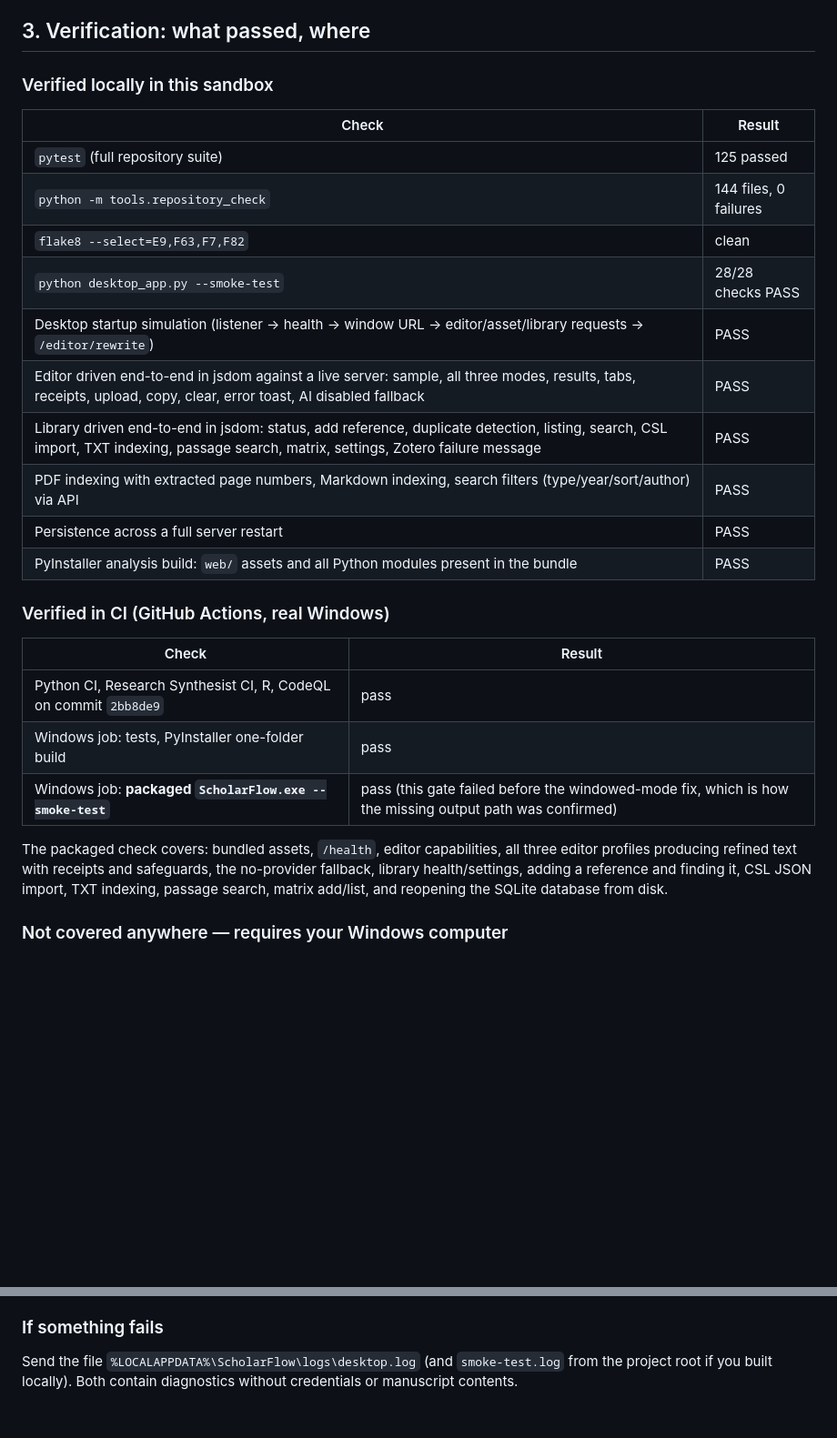
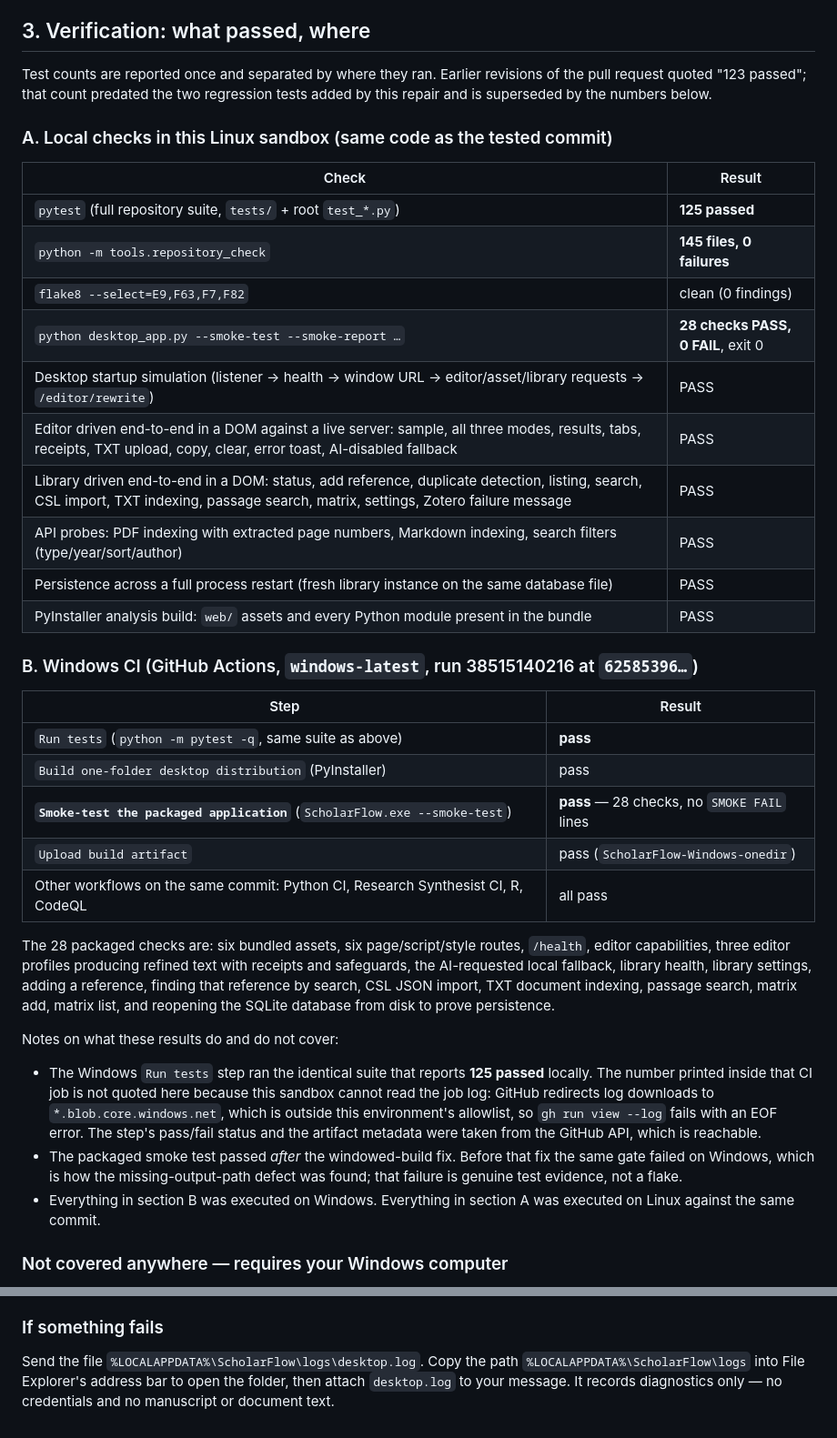
Before and after one commit to Satnamsingh1835/Acadmic-writing-tool-sasta, a Markdown page: docs/DESKTOP_REPAIR_REPORT.md, 2 parts joined by grey strips. Shown at 91% size. Rendered like a GitHub page; blank space fills up the shorter version.

```diff
--- a/docs/DESKTOP_REPAIR_REPORT.md
+++ b/docs/DESKTOP_REPAIR_REPORT.md
@@ -53,34 +85,55 @@ document content or credentials.
 
 ## 3. Verification: what passed, where
 
-### Verified locally in this sandbox
+Test counts are reported once and separated by where they ran. Earlier revisions
+of the pull request quoted "123 passed"; that count predated the two regression
+tests added by this repair and is superseded by the numbers below.
+
+### A. Local checks in this Linux sandbox (same code as the tested commit)
 
 | Check | Result |
 |---|---|
-| `pytest` (full repository suite) | 125 passed |
-| `python -m tools.repository_check` | 144 files, 0 failures |
-| `flake8 --select=E9,F63,F7,F82` | clean |
-| `python desktop_app.py --smoke-test` | 28/28 checks PASS |
+| `pytest` (full repository suite, `tests/` + root `test_*.py`) | **125 passed** |
+| `python -m tools.repository_check` | **145 files, 0 failures** |
+| `flake8 --select=E9,F63,F7,F82` | clean (0 findings) |
+| `python desktop_app.py --smoke-test --smoke-report …` | **28 checks PASS, 0 FAIL**, exit 0 |
 | Desktop startup simulation (listener → health → window URL → editor/asset/library requests → `/editor/rewrite`) | PASS |
-| Editor driven end-to-end in jsdom against a live server: sample, all three modes, results, tabs, receipts, upload, copy, clear, error toast, AI disabled fallback | PASS |
-| Library driven end-to-end in jsdom: status, add reference, duplicate detection, listing, search, CSL import, TXT indexing, passage search, matrix, settings, Zotero failure message | PASS |
-| PDF indexing with extracted page numbers, Markdown indexing, search filters (type/year/sort/author) via API | PASS |
-| Persistence across a full server restart | PASS |
-| PyInstaller analysis build: `web/` assets and all Python modules present in the bundle | PASS |
+| Editor driven end-to-end in a DOM against a live server: sample, all three modes, results, tabs, receipts, TXT upload, copy, clear, error toast, AI-disabled fallback | PASS |
+| Library driven end-to-end in a DOM: status, add reference, duplicate detection, listing, search, CSL import, TXT indexing, passage search, matrix, settings, Zotero failure message | PASS |
+| API probes: PDF indexing with extracted page numbers, Markdown indexing, search filters (type/year/sort/author) | PASS |
+| Persistence across a full process restart (fresh library instance on the same database file) | PASS |
+| PyInstaller analysis build: `web/` assets and every Python module present in the bundle | PASS |
 
-### Verified in CI (GitHub Actions, real Windows)
+### B. Windows CI (GitHub Actions, `windows-latest`, run 38515140216 at `62585396…`)
 
-| Check | Result |
+| Step | Result |
 |---|---|
-| Python CI, Research Synthesist CI, R, CodeQL on commit `2bb8de9` | pass |
-| Windows job: tests, PyInstaller one-folder build | pass |
-| Windows job: **packaged `ScholarFlow.exe --smoke-test`** | pass (this gate failed before the windowed-mode fix, which is how the missing output path was confirmed) |
+| `Run tests` (`python -m pytest -q`, same suite as above) | **pass** |
+| `Build one-folder desktop distribution` (PyInstaller) | pass |
+| **`Smoke-test the packaged application`** (`ScholarFlow.exe --smoke-test`) | **pass** — 28 checks, no `SMOKE FAIL` lines |
+| `Upload build artifact` | pass (`ScholarFlow-Windows-onedir`) |
+| Other workflows on the same commit: Python CI, Research Synthesist CI, R, CodeQL | all pass |
 
-The packaged check covers: bundled assets, `/health`, editor capabilities, all
-three editor profiles producing refined text with receipts and safeguards, the
-no-provider fallback, library health/settings, adding a reference and finding it,
-CSL JSON import, TXT indexing, passage search, matrix add/list, and reopening the
-SQLite database from disk.
+The 28 packaged checks are: six bundled assets, six page/script/style routes,
+`/health`, editor capabilities, three editor profiles producing refined text with
+receipts and safeguards, the AI-requested local fallback, library health,
+library settings, adding a reference, finding that reference by search, CSL JSON
+import, TXT document indexing, passage search, matrix add, matrix list, and
+reopening the SQLite database from disk to prove persistence.
+
+Notes on what these results do and do not cover:
+
+- The Windows `Run tests` step ran the identical suite that reports **125 passed**
+  locally. The number printed inside that CI job is not quoted here because this
+  sandbox cannot read the job log: GitHub redirects log downloads to
+  `*.blob.core.windows.net`, which is outside this environment's allowlist, so
+  `gh run view --log` fails with an EOF error. The step's pass/fail status and
+  the artifact metadata were taken from the GitHub API, which is reachable.
+- The packaged smoke test passed *after* the windowed-build fix. Before that fix
+  the same gate failed on Windows, which is how the missing-output-path defect
+  was found; that failure is genuine test evidence, not a flake.
+- Everything in section B was executed on Windows. Everything in section A was
+  executed on Linux against the same commit.
 
 ### Not covered anywhere — requires your Windows computer
 
@@ -164,6 +236,7 @@ check fails, treat the build as broken and send the printed `SMOKE FAIL` lines.
 
 ### If something fails
 
-Send the file `%LOCALAPPDATA%\ScholarFlow\logs\desktop.log` (and `smoke-test.log`
-from the project root if you built locally). Both contain diagnostics without
-credentials or manuscript contents.
+Send the file `%LOCALAPPDATA%\ScholarFlow\logs\desktop.log`. Copy the path
+`%LOCALAPPDATA%\ScholarFlow\logs` into File Explorer's address bar to open the
+folder, then attach `desktop.log` to your message. It records diagnostics only —
+no credentials and no manuscript or document text.
```
Also changed, not shown: other parts of docs/DESKTOP_REPAIR_REPORT.md (+67 -16 lines).
